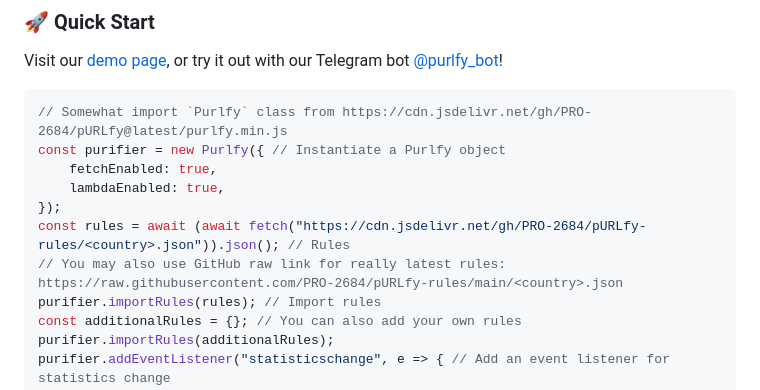
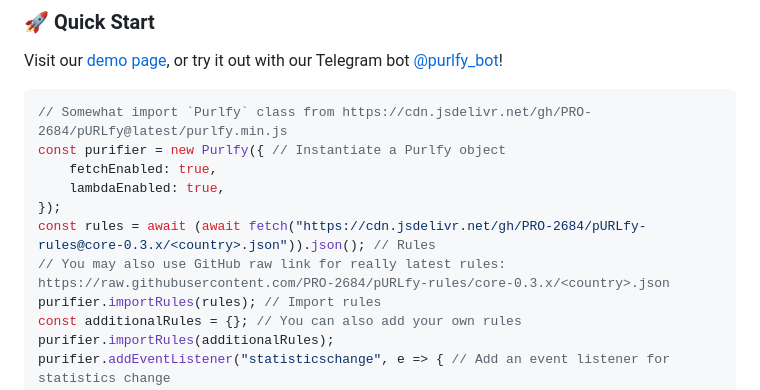
Before and after one commit to PRO-2684/pURLfy, a Markdown page: README.md, the part around the change. Drawn GitHub-style.

```diff
--- a/README.md
+++ b/README.md
@@ -32,8 +32,8 @@ const purifier = new Purlfy({ // Instantiate a Purlfy object
     fetchEnabled: true,
     lambdaEnabled: true,
 });
-const rules = await (await fetch("https://cdn.jsdelivr.net/gh/PRO-2684/pURLfy-rules/<country>.json")).json(); // Rules
-// You may also use GitHub raw link for really latest rules: https://raw.githubusercontent.com/PRO-2684/pURLfy-rules/main/<country>.json
+const rules = await (await fetch("https://cdn.jsdelivr.net/gh/PRO-2684/pURLfy-rules@core-0.3.x/<country>.json")).json(); // Rules
+// You may also use GitHub raw link for really latest rules: https://raw.githubusercontent.com/PRO-2684/pURLfy-rules/core-0.3.x/<country>.json
 purifier.importRules(rules); // Import rules
 const additionalRules = {}; // You can also add your own rules
 purifier.importRules(additionalRules);
```
